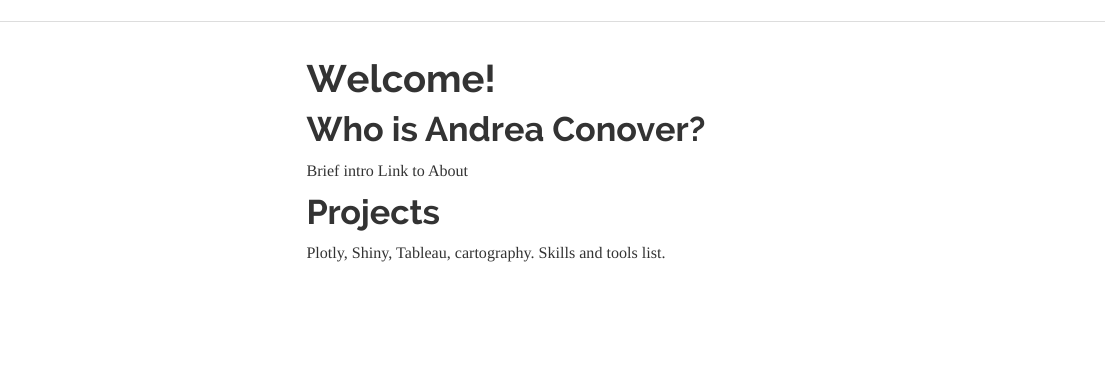
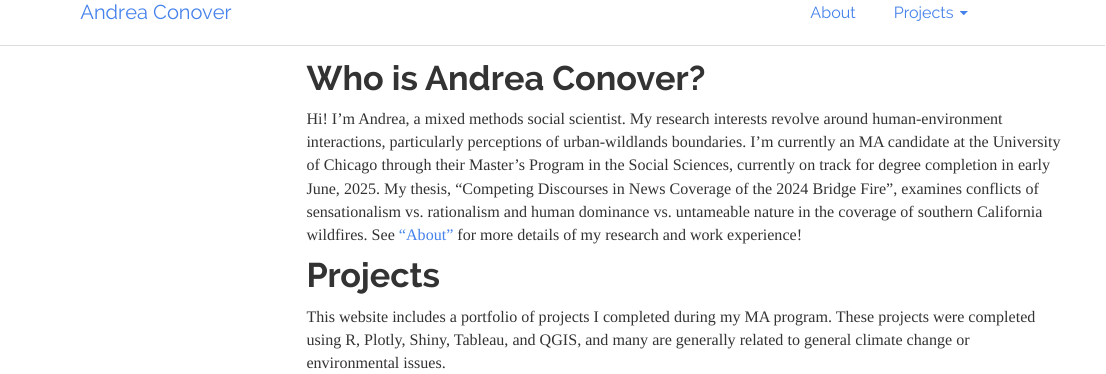
Before and after one commit to AndreaConover/AndreaConover.github.io, an R Markdown document (index.Rmd): the page in a window 1100 px wide, from its top. The pictures show the output file index.html that the author committed with the source, opened offline; library style sheets and scripts come from the installed R packages; menus at the side of the page are left out.

Commit message:
Index content draft, about content mid-draft

```diff
--- a/index.Rmd
+++ b/index.Rmd
@@ -1,11 +1,6 @@
----
-title: "Welcome!"
-output: html_document
----
+# Who is Andrea Conover?
+Hi! I'm Andrea, a mixed methods social scientist. My research interests revolve around human-environment interactions, particularly perceptions of urban-wildlands boundaries. I'm currently an MA candidate at the University of Chicago through their Master's Program in the Social Sciences, currently on track for degree completion in early June, 2025. My thesis, "Competing Discourses in News Coverage of the 2024 Bridge Fire", examines conflicts of sensationalism vs. rationalism and human dominance vs. untameable nature in the coverage of southern California wildfires. See ["About"](https://andreaconover.github.io/about.html) for more details of my research and work experience!
 
-# Who is Andrea Conover?
-Brief intro
-Link to About
 
 # Projects
-Plotly, Shiny, Tableau, cartography. Skills and tools list.
+This website includes a portfolio of projects I completed during my MA program. These projects were completed using R, Plotly, Shiny, Tableau, and QGIS, and many are generally related to general climate change or environmental issues.
```
Also changed, not shown: about.Rmd (+8 -1 lines), about.html, index.html.
